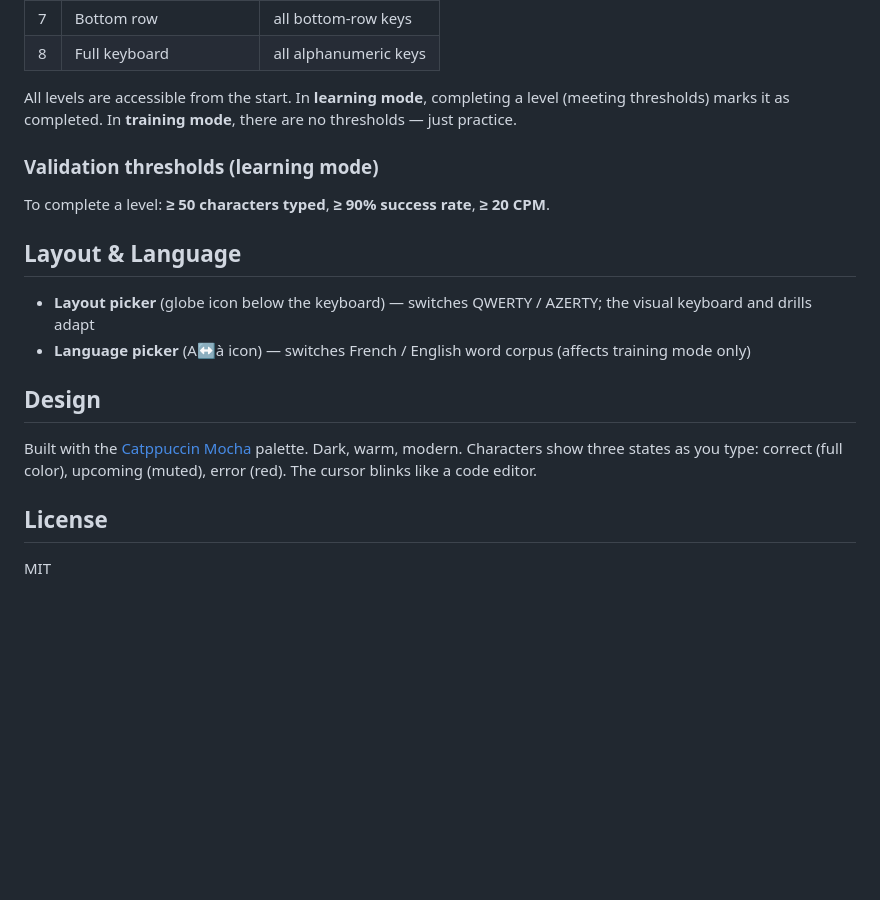
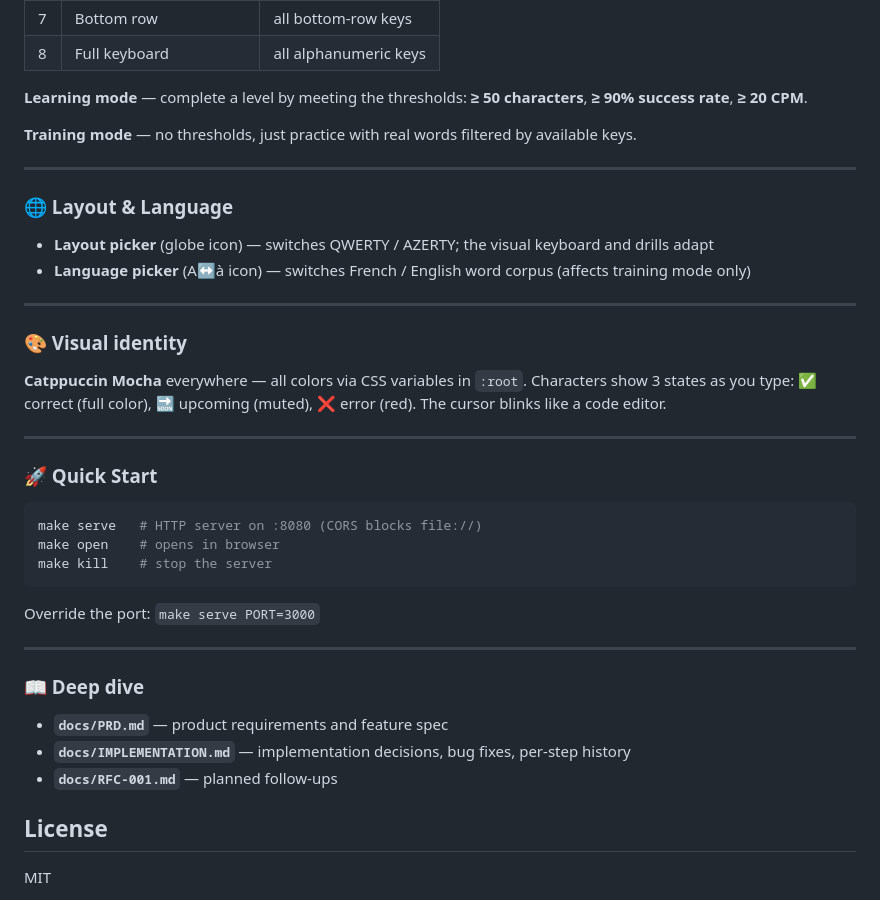
Before and after one commit to bjrbhre/keyboard-typing-trainer, a Markdown page: README.md, the part around one of its changes. Rendered like a GitHub page; blank space fills up the shorter version.

````diff
--- a/README.md
+++ b/README.md
@@ -68,20 +65,42 @@ js/
 | 7 | Bottom row | all bottom-row keys |
 | 8 | Full keyboard | all alphanumeric keys |
 
-All levels are accessible from the start. In **learning mode**, completing a level (meeting thresholds) marks it as completed. In **training mode**, there are no thresholds — just practice.
+**Learning mode** — complete a level by meeting the thresholds: **≥ 50 characters**, **≥ 90% success rate**, **≥ 20 CPM**.
 
-### Validation thresholds (learning mode)
+**Training mode** — no thresholds, just practice with real words filtered by available keys.
 
-To complete a level: **≥ 50 characters typed**, **≥ 90% success rate**, **≥ 20 CPM**.
+---
 
-## Layout & Language
+### 🌐 Layout & Language
 
-- **Layout picker** (globe icon below the keyboard) — switches QWERTY / AZERTY; the visual keyboard and drills adapt
+- **Layout picker** (globe icon) — switches QWERTY / AZERTY; the visual keyboard and drills adapt
 - **Language picker** (A↔à icon) — switches French / English word corpus (affects training mode only)
 
-## Design
+---
 
-Built with the [Catppuccin Mocha](https://catppuccin.com/) palette. Dark, warm, modern. Characters show three states as you type: correct (full color), upcoming (muted), error (red). The cursor blinks like a code editor.
+### 🎨 Visual identity
+
+**Catppuccin Mocha** everywhere — all colors via CSS variables in `:root`. Characters show 3 states as you type: ✅ correct (full color), 🔜 upcoming (muted), ❌ error (red). The cursor blinks like a code editor.
+
+---
+
+### 🚀 Quick Start
+
+```sh
+make serve   # HTTP server on :8080 (CORS blocks file://)
+make open    # opens in browser
+make kill    # stop the server
+```
+
+Override the port: `make serve PORT=3000`
+
+---
+
+### 📖 Deep dive
+
+- **`docs/PRD.md`** — product requirements and feature spec
+- **`docs/IMPLEMENTATION.md`** — implementation decisions, bug fixes, per-step history
+- **`docs/RFC-001.md`** — planned follow-ups
 
 ## License
 
````
Also changed, not shown: other parts of README.md (+38 -41 lines).
